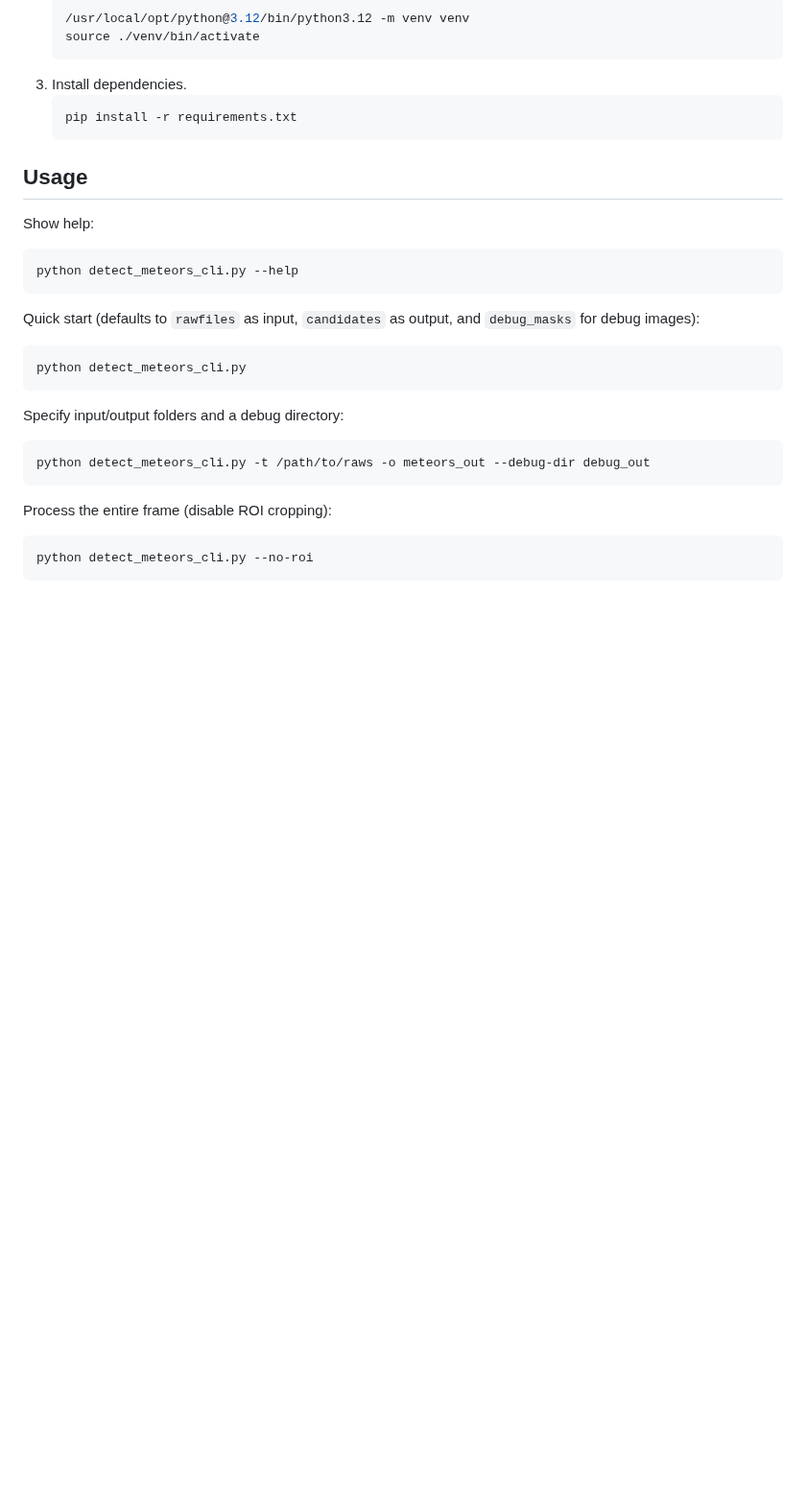
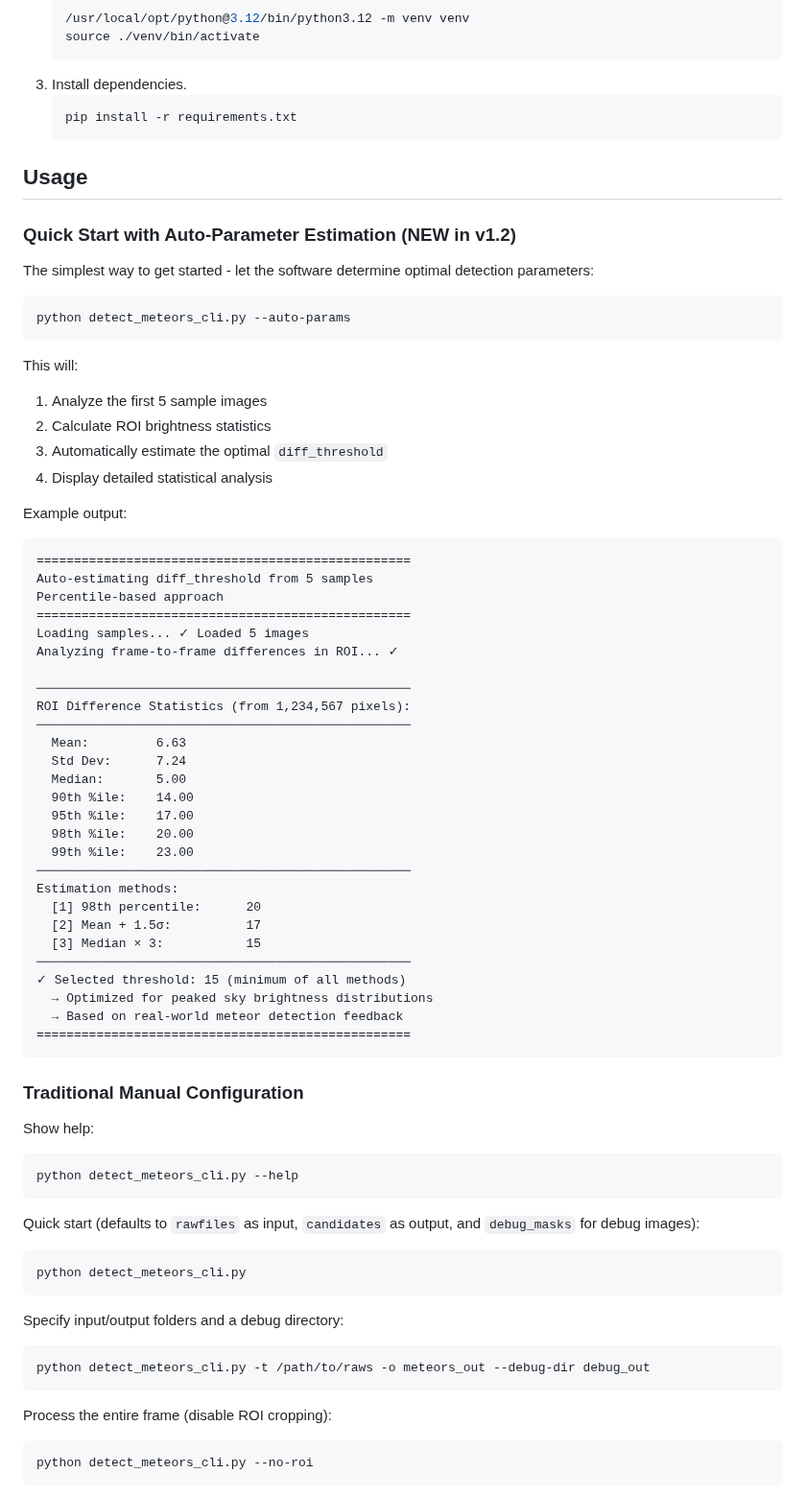
Before and after one commit to shin3tky/detect_meteors, a Markdown page: README.md, the part around one of its changes. Shown at 96% size. Rendered like a GitHub page; blank space fills up the shorter version.

Commit message:
Update a README.

````diff
--- a/README.md
+++ b/README.md
@@ -38,6 +39,53 @@ Detect meteors in batches of RAW photos using configurable image processing pipe
    ```
 
 ## Usage
+
+### Quick Start with Auto-Parameter Estimation (NEW in v1.2)
+
+The simplest way to get started - let the software determine optimal detection parameters:
+```bash
+python detect_meteors_cli.py --auto-params
+```
+
+This will:
+1. Analyze the first 5 sample images
+2. Calculate ROI brightness statistics
+3. Automatically estimate the optimal `diff_threshold`
+4. Display detailed statistical analysis
+
+Example output:
+```
+==================================================
+Auto-estimating diff_threshold from 5 samples
+Percentile-based approach
+==================================================
+Loading samples... ✓ Loaded 5 images
+Analyzing frame-to-frame differences in ROI... ✓
+
+──────────────────────────────────────────────────
+ROI Difference Statistics (from 1,234,567 pixels):
+──────────────────────────────────────────────────
+  Mean:         6.63
+  Std Dev:      7.24
+  Median:       5.00
+  90th %ile:    14.00
+  95th %ile:    17.00
+  98th %ile:    20.00
+  99th %ile:    23.00
+──────────────────────────────────────────────────
+Estimation methods:
+  [1] 98th percentile:      20
+  [2] Mean + 1.5σ:          17
+  [3] Median × 3:           15
+──────────────────────────────────────────────────
+✓ Selected threshold: 15 (minimum of all methods)
+  → Optimized for peaked sky brightness distributions
+  → Based on real-world meteor detection feedback
+==================================================
+```
+
+### Traditional Manual Configuration
+
 Show help:
 ```bash
 python detect_meteors_cli.py --help
````
Also changed, not shown: other parts of README.md (+71 -6 lines).
